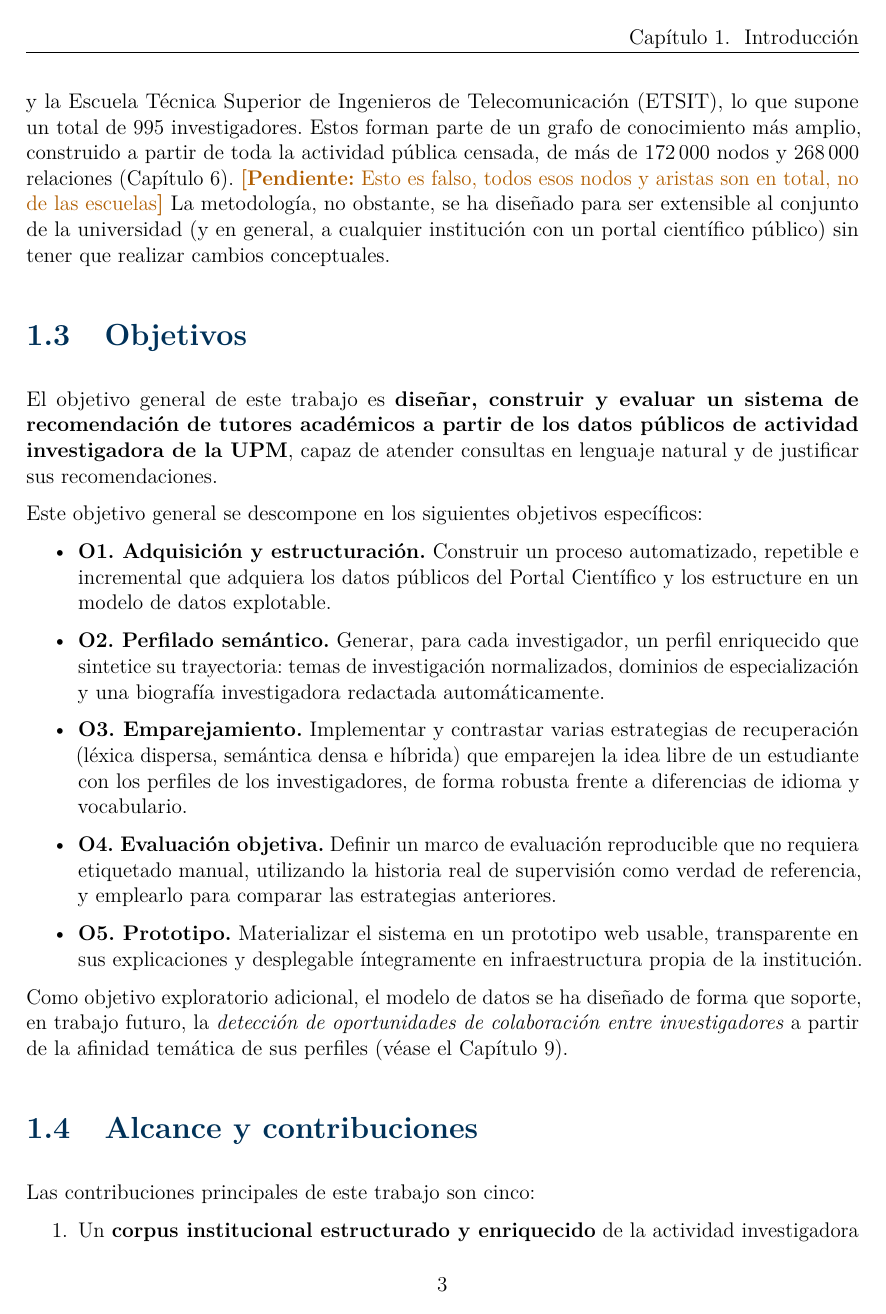
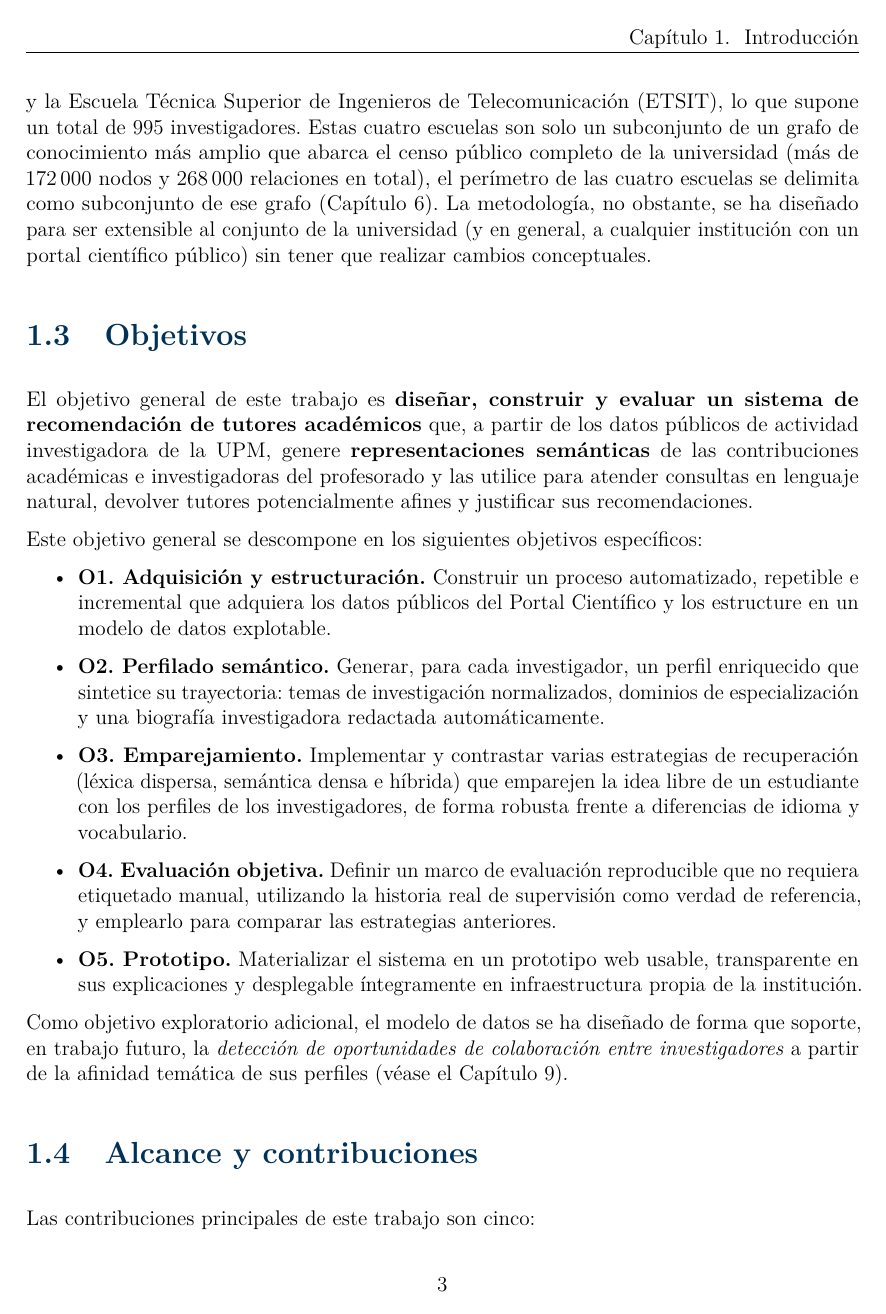
Before and after one commit to yabol02/memoria_TFM, a LaTeX thesis (main.tex, which reads cuerpo/01_introduccion.tex): page 19 of 96. Compiled offline with pdfLaTeX.

Commit message:
feat: change ch1 with the requests

```diff
--- a/cuerpo/01_introduccion.tex
+++ b/cuerpo/01_introduccion.tex
@@ -43,14 +43,13 @@ De entre ellos, este \gls{tfm} materializa el prototipo funcional del sistema de
 \duda{Mejor este párrado en un listado?}
 
 El perímetro inicial del sistema abarca los \glspl{pdi} de cuatro escuelas del ámbito de las Tecnologías de la Información y las Comunicaciones de la UPM: la \acrfull{etsisi}, la \gls{etsii}, la \gls{etsist} y la \gls{etsit}, lo que supone un total de 995 investigadores.
-Estos forman parte de un grafo de conocimiento más amplio, construido a partir de toda la actividad pública censada, de más de 172\,000 nodos y 268\,000 relaciones (Capítulo~\ref{ch:resultados}).
-\pendiente{Esto es falso, todos esos nodos y aristas son en total, no de las escuelas}
+Estas cuatro escuelas son solo un subconjunto de un grafo de conocimiento más amplio que abarca el censo público completo de la universidad (más de 172\,000 nodos y 268\,000 relaciones en total), el perímetro de las cuatro escuelas se delimita como subconjunto de ese grafo (Capítulo~\ref{ch:resultados}).
 La metodología, no obstante, se ha diseñado para ser extensible al conjunto de la universidad (y en general, a cualquier institución con un portal científico público) sin tener que realizar cambios conceptuales.
 
 \section{Objetivos}
 \label{sec:objetivos}
 
-El objetivo general de este trabajo es \textbf{diseñar, construir y evaluar un sistema de recomendación de tutores académicos a partir de los datos públicos de actividad investigadora de la UPM}, capaz de atender consultas en lenguaje natural y de justificar sus recomendaciones.
+El objetivo general de este trabajo es \textbf{diseñar, construir y evaluar un sistema de recomendación de tutores académicos} que, a partir de los datos públicos de actividad investigadora de la \gls{upm}, genere \textbf{representaciones semánticas} de las contribuciones académicas e investigadoras del profesorado y las utilice para atender consultas en lenguaje natural, devolver tutores potencialmente afines y justificar sus recomendaciones.
 
 Este objetivo general se descompone en los siguientes objetivos específicos:
 
@@ -70,7 +69,7 @@ Como objetivo exploratorio adicional, el modelo de datos se ha diseñado de form
 Las contribuciones principales de este trabajo son cinco:
 
 \begin{enumerate}
-    \item Un \textbf{corpus institucional estructurado y enriquecido} de la actividad investigadora de toda la \gls{upm}, construido íntegramente a partir de fuentes públicas y reconstruible de forma automática.
-    \item Un \textbf{modelo de perfil semántico del investigador}, basado en un grafo de conocimiento, que sintetiza temas de investigación normalizados, dominios de especialización y una biografía investigadora generada automáticamente.
-    \item Una \textbf{metodología de evaluación sin etiquetado manual} para sistemas de recomendación de tutores, basada en proyectos realmente supervisados como consultas y en su supervisor real como respuesta correcta.
+    \item Un \textbf{corpus institucional estructurado y enriquecido} de la actividad investigadora de cuatro escuelas de la \gls{upm} (extensible al conjunto de la institución), construido íntegramente a partir de fuentes públicas y reconstruible de forma automática.
+    \item Un \textbf{modelo de perfil semántico del investigador}, construido a partir de un grafo de conocimiento y de técnicas de enriquecimiento semántico, que sintetiza temas de investigación normalizados, dominios de especialización y una biografía investigadora generada automáticamente.
+    \item Una \textbf{metodología de evaluación sin etiquetado manual} para sistemas de recomendación de tutores, basada en proyectos realmente supervisados como consultas y en su supervisor real como referencia de evaluación.
     \item Una \textbf{comparación empírica} de estrategias de recuperación representativas del estado del arte (dispersa, densa, con y sin intervención de modelos de lenguaje, e híbrida) sobre un mismo corpus institucional y bajo condiciones idénticas.
```
Also changed, not shown: cuerpo/01_introduccion.tex (1 more changed lines).
